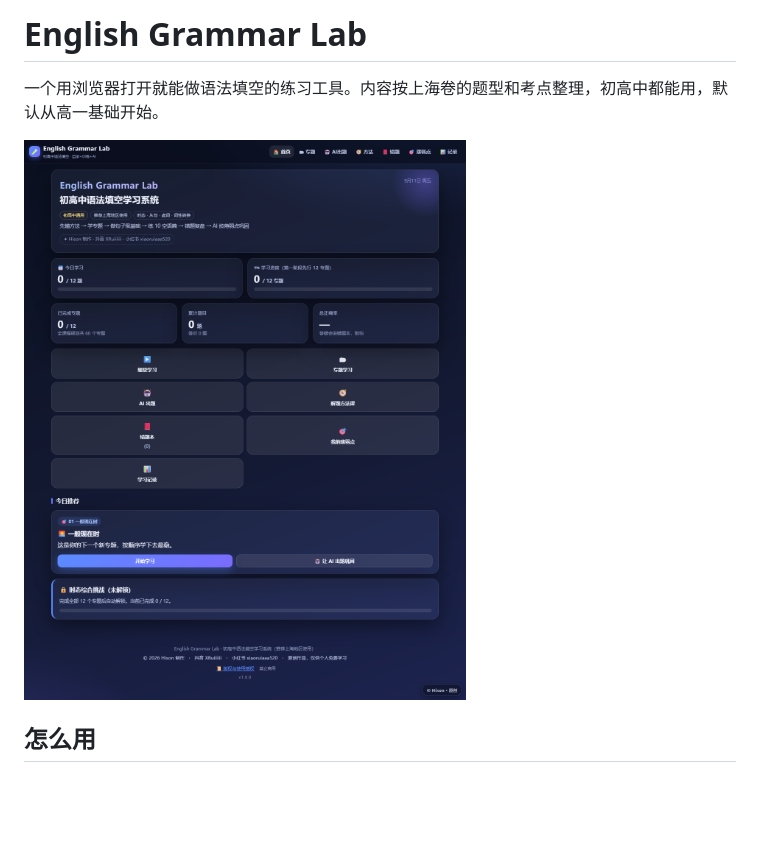
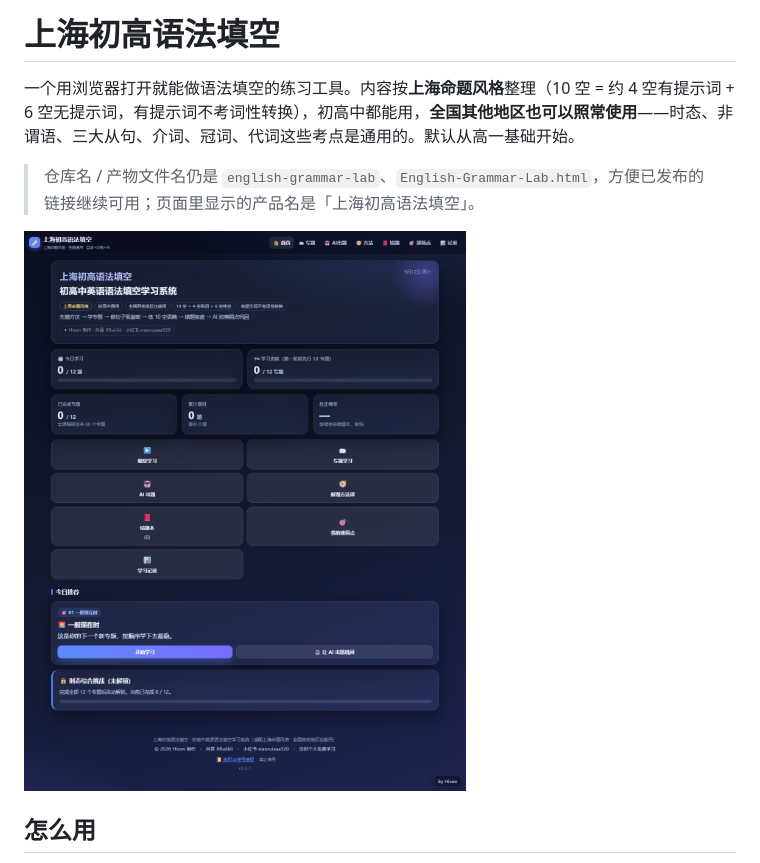
Before and after one commit to XiaoRui114514/english-grammar-lab, a Markdown page: README.md, the part around the change. Drawn GitHub-style; pictures changed too: docs/screenshot-home.png; blank space fills up the shorter version.

```diff
--- a/README.md
+++ b/README.md
@@ -1,6 +1,8 @@
-# English Grammar Lab
+# 上海初高语法填空
 
-一个用浏览器打开就能做语法填空的练习工具。内容按上海卷的题型和考点整理，初高中都能用，默认从高一基础开始。
+一个用浏览器打开就能做语法填空的练习工具。内容按**上海命题风格**整理（10 空 = 约 4 空有提示词 + 6 空无提示词，有提示词不考词性转换），初高中都能用，**全国其他地区也可以照常使用**——时态、非谓语、三大从句、介词、冠词、代词这些考点是通用的。默认从高一基础开始。
+
+> 仓库名 / 产物文件名仍是 `english-grammar-lab`、`English-Grammar-Lab.html`，方便已发布的链接继续可用；页面里显示的产品名是「上海初高语法填空」。
 
 ![首页](docs/screenshot-home.png)
 
```
Also changed, not shown: CONTRIBUTING.md (+1 -1 lines), 11 other files.
